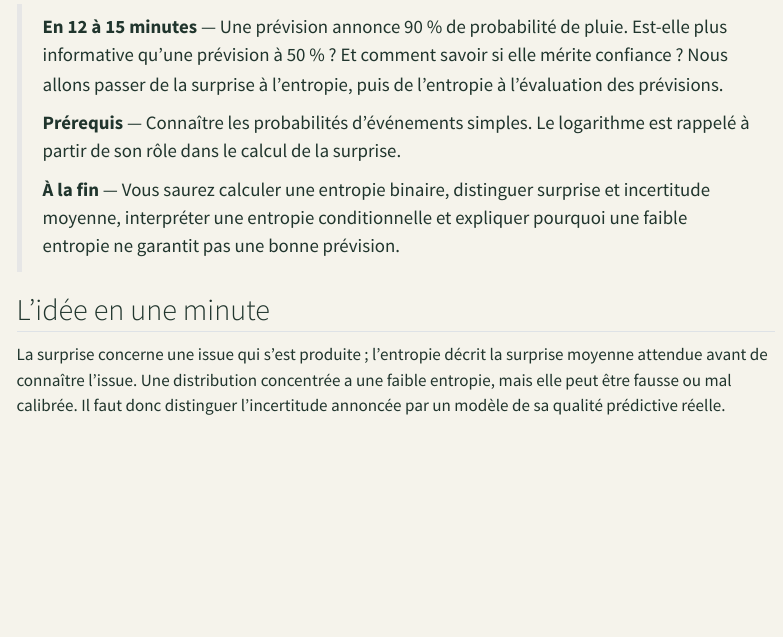
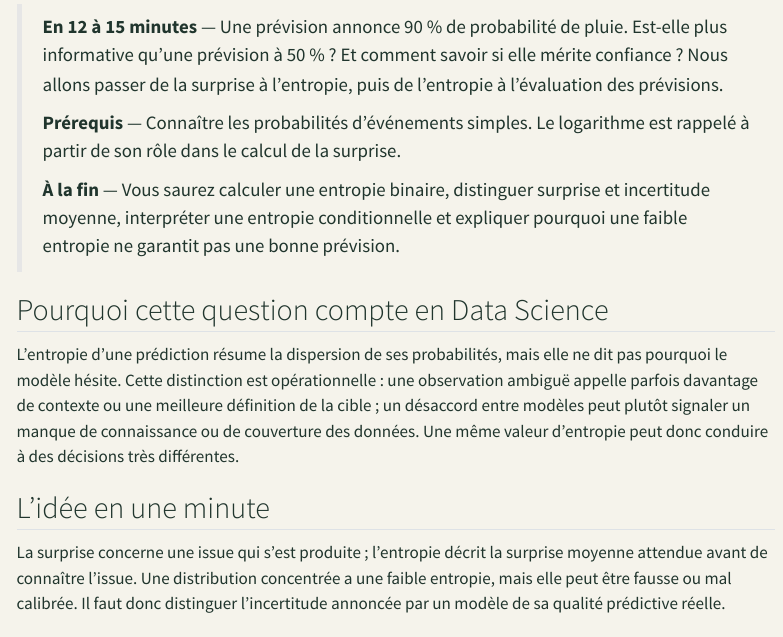
Before and after one commit to JM-Brun/knowledge-stories, a Quarto document (calendar/days/jour-05.qmd): the page in a window 1100 px wide, from 120 px down. Rendered offline with R 4.5, knitr and Pandoc in place of Quarto, with nearby package versions; menus at the side of the page are left out.

Commit message:
Make the data-science purpose explicit in calendar day 05

```diff
--- a/calendar/days/jour-05.qmd
+++ b/calendar/days/jour-05.qmd
@@ -9,6 +9,10 @@ description: "Calculer l'entropie, distinguer surprise et incertitude moyenne, e
 > **Prérequis** — Connaître les probabilités d'événements simples. Le logarithme est rappelé à partir de son rôle dans le calcul de la surprise.
 >
 > **À la fin** — Vous saurez calculer une entropie binaire, distinguer surprise et incertitude moyenne, interpréter une entropie conditionnelle et expliquer pourquoi une faible entropie ne garantit pas une bonne prévision.
+
+## Pourquoi cette question compte en Data Science
+
+L'entropie d'une prédiction résume la dispersion de ses probabilités, mais elle ne dit pas pourquoi le modèle hésite. Cette distinction est opérationnelle : une observation ambiguë appelle parfois davantage de contexte ou une meilleure définition de la cible ; un désaccord entre modèles peut plutôt signaler un manque de connaissance ou de couverture des données. Une même valeur d'entropie peut donc conduire à des décisions très différentes.
 
 ## L'idée en une minute
 
```
